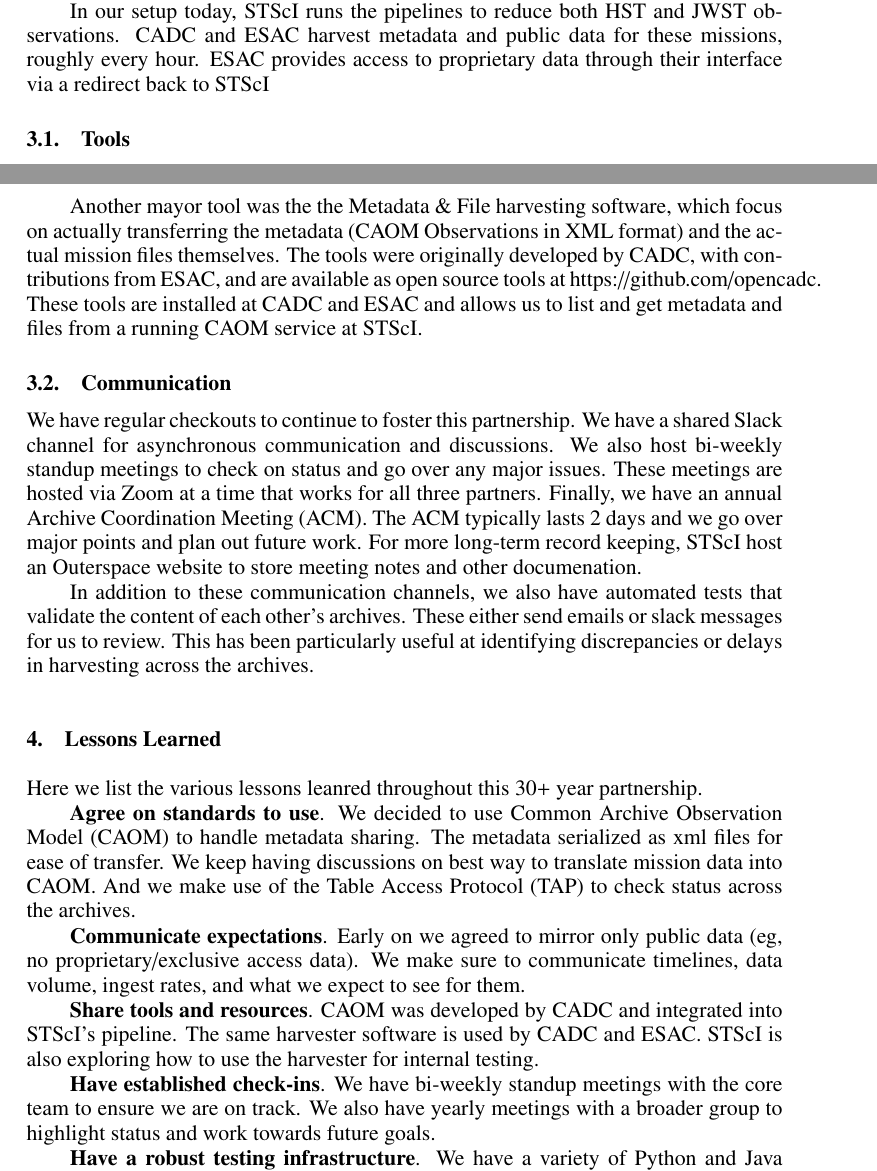
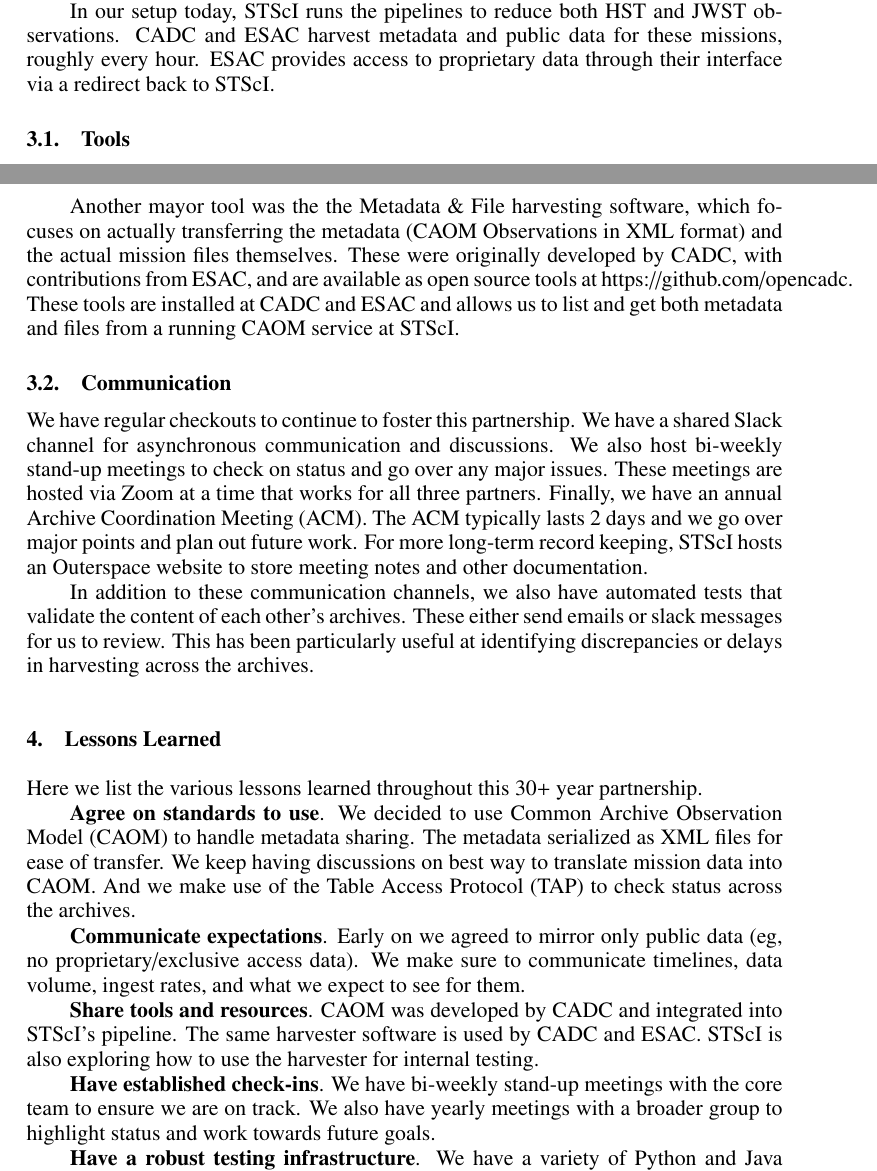
Before and after one commit to dr-rodriguez/ADASS_2024_Rodriguez, a LaTeX paper (C502.tex): two parts of pages 2 and 3 of 4, joined at a grey line, cut so that both start at the same text. Compiled offline with pdfLaTeX.

Commit message:
Update on Overleaf.

```diff
--- a/C502.tex
+++ b/C502.tex
@@ -137,19 +137,21 @@
 It is also extensible with supplementary information such as providing mission-specific instrument keywords, target keywords, and more.
 A working draft is available and CAOM is on track to become an IVOA standard.
 
-Another mayor tool was the the Metadata \& File harvesting software, which focus on actually transferring the metadata (CAOM Observations in XML format) and the actual mission files themselves.
-The tools were originally developed by CADC, with contributions from ESAC, and are available as open source tools at https://github.com/opencadc.
-These tools are installed at CADC and ESAC and allows us to list and get metadata and files from a running CAOM service at STScI.
+Another mayor tool was the the Metadata \& File harvesting software, which focuses on
+actually transferring the metadata (CAOM Observations in XML format) and the actual mission files themselves.
+These were originally developed by CADC, with contributions from ESAC,
+and are available as open source tools at https://github.com/opencadc.
+These tools are installed at CADC and ESAC and allows us to list and get both metadata and files from a running CAOM service at STScI.
 
 \subsection{Communication}
 
 We have regular checkouts to continue to foster this partnership.
 We have a shared Slack channel for asynchronous communication and discussions.
-We also host bi-weekly standup meetings to check on status and go over any major issues.
+We also host bi-weekly stand-up meetings to check on status and go over any major issues.
 These meetings are hosted via Zoom at a time that works for all three partners.
 Finally, we have an annual Archive Coordination Meeting (ACM).
 The ACM typically lasts 2 days and we go over major points and plan out future work.
-For more long-term record keeping, STScI host an Outerspace website to store meeting notes and other documenation.
+For more long-term record keeping, STScI hosts an Outerspace website to store meeting notes and other documentation.
 
 In addition to these communication channels, we also have automated tests that validate the content of each other's archives.
 These either send emails or slack messages for us to review.
@@ -157,11 +159,11 @@
 
 \section{Lessons Learned}
 
-Here we list the various lessons leanred throughout this 30+ year partnership.
+Here we list the various lessons learned throughout this 30+ year partnership.
 
 \textbf{Agree on standards to use}.
 We decided to use Common Archive Observation Model (CAOM) to handle metadata sharing.
-The metadata serialized as xml files for ease of transfer.
+The metadata serialized as XML files for ease of transfer.
 We keep having discussions on best way to translate mission data into CAOM.
 And we make use of the Table Access Protocol (TAP) to check status across the archives.
 
@@ -175,7 +177,7 @@
 STScI is also exploring how to use the harvester for internal testing.
 
 \textbf{Have established check-ins}.
-We have bi-weekly standup meetings with the core team to ensure we are on track.
+We have bi-weekly stand-up meetings with the core team to ensure we are on track.
 We also have yearly meetings with a broader group to highlight status and work towards future goals.
 
 \textbf{Have a robust testing infrastructure}.
```
Also changed, not shown: C502.tex (4 more changed lines).
